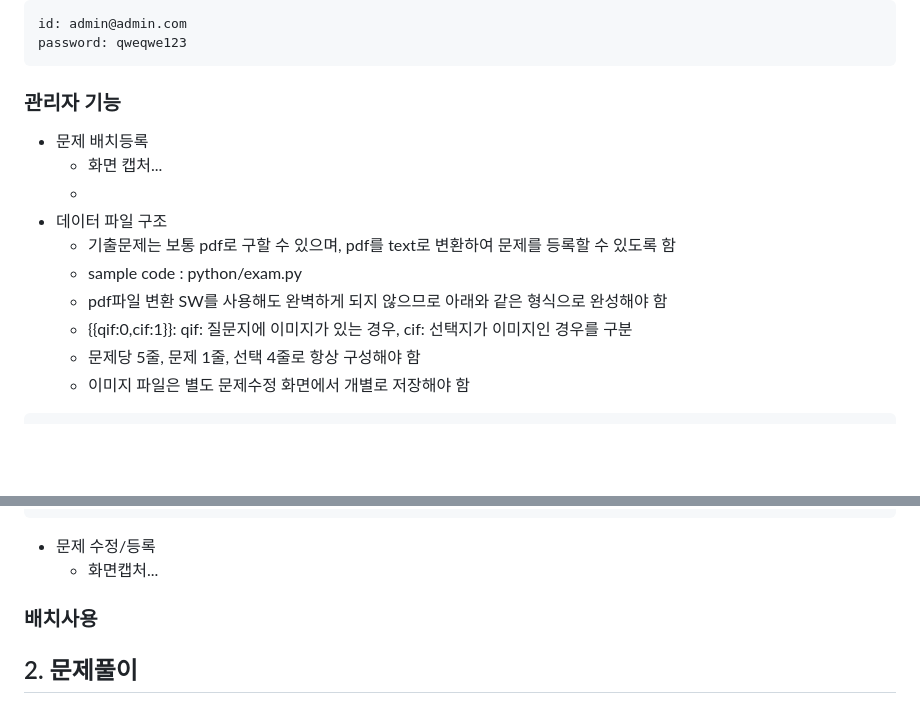
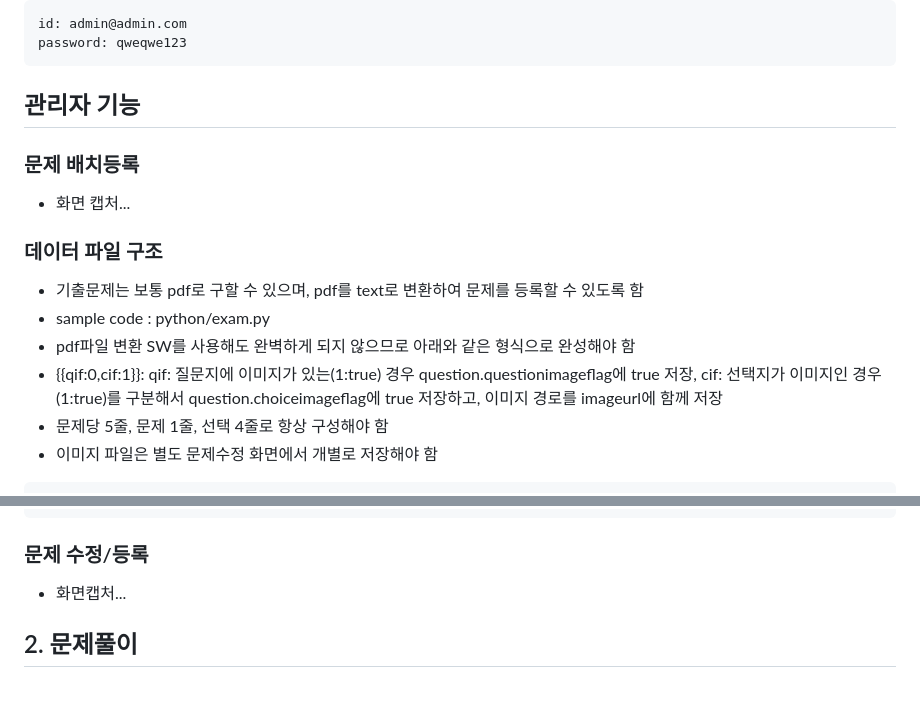
Before and after one commit to giljabi/eip, a Markdown page: README.md, 2 parts joined by grey strips. GitHub-like rendering; blank space fills up the shorter version.

Commit message:
README 수정

````diff
--- a/README.md
+++ b/README.md
@@ -11,15 +11,15 @@ id: admin@admin.com
 password: qweqwe123
 ```
 
-### 관리자 기능
-* 문제 배치등록
+## 관리자 기능
+### 문제 배치등록
   * 화면 캡처...
-  *
-* 데이터 파일 구조
+
+### 데이터 파일 구조
   * 기출문제는 보통 pdf로 구할 수 있으며, pdf를 text로 변환하여 문제를 등록할 수 있도록 함
   * sample code : python/exam.py
   * pdf파일 변환 SW를 사용해도 완벽하게 되지 않으므로 아래와 같은 형식으로 완성해야 함
-  * {{qif:0,cif:1}}: qif: 질문지에 이미지가 있는 경우, cif: 선택지가 이미지인 경우를 구분
+  * {{qif:0,cif:1}}: qif: 질문지에 이미지가 있는(1:true) 경우 question.questionimageflag에 true 저장, cif: 선택지가 이미지인 경우(1:true)를 구분해서 question.choiceimageflag에 true 저장하고, 이미지 경로를 imageurl에 함께 저장
   * 문제당 5줄, 문제 1줄, 선택 4줄로 항상 구성해야 함
   * 이미지 파일은 별도 문제수정 화면에서 개별로 저장해야 함
 ```text
@@ -54,10 +54,10 @@ correct 4312244332
 correct 4423334313
 ```
 
-* 문제 수정/등록
+### 문제 수정/등록
   * 화면캡처...
 
-### 배치사용
+
 
 ## 2. 문제풀이
 ### url: /
````
